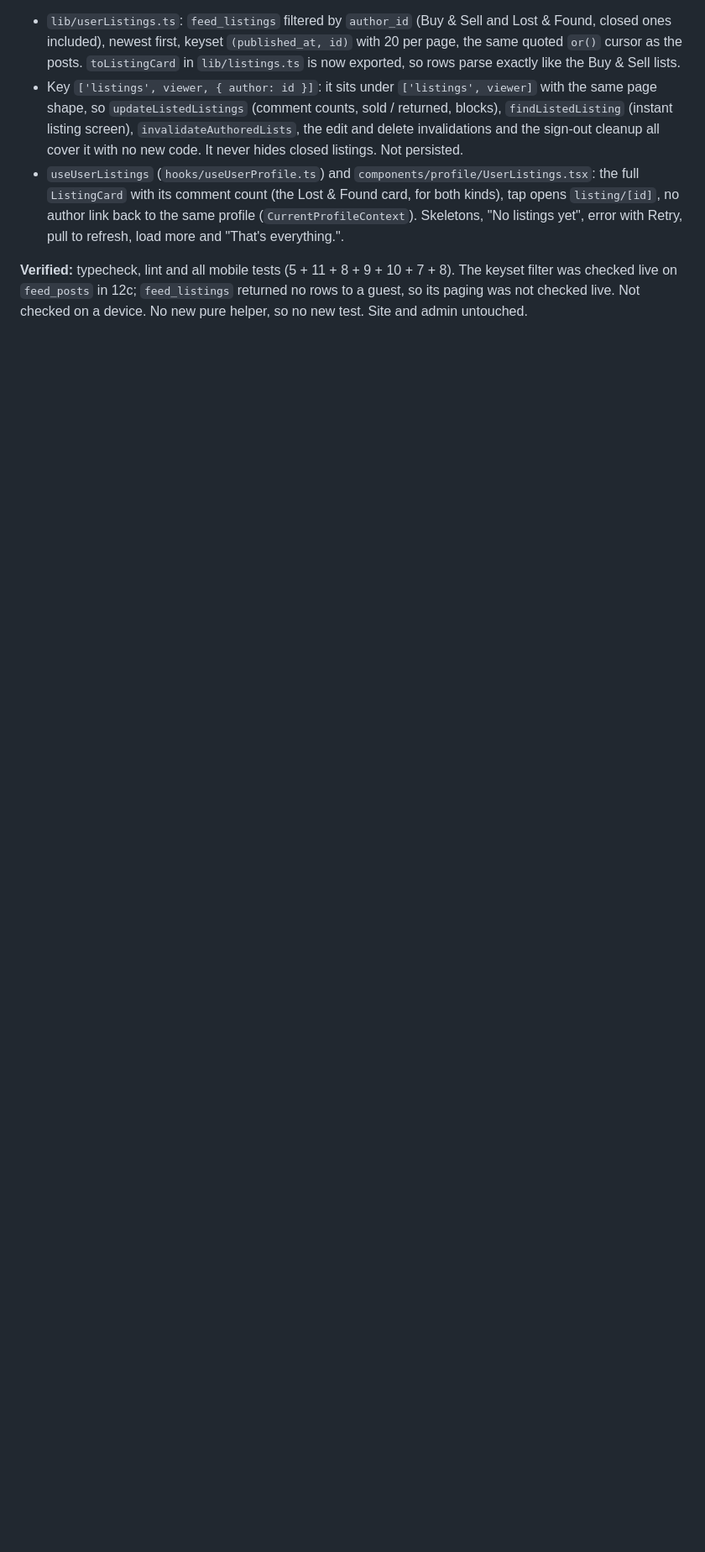
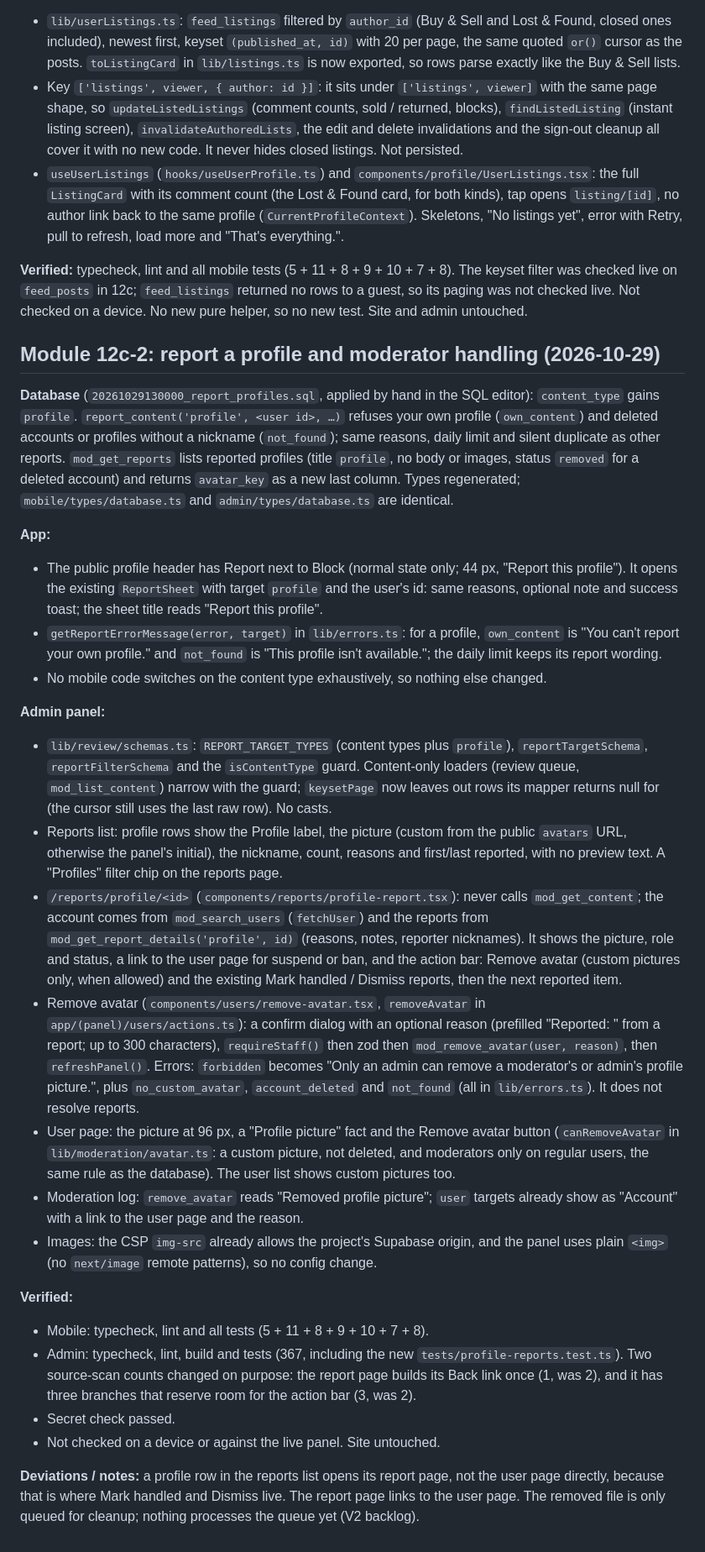
Before and after one commit to djmirontos/unmconfession, a Markdown page: docs/PROGRESS.md, the part around the change. Shown at 84% size. Drawn GitHub-style; blank space fills up the shorter version.

Commit message:
docs: record module 12c-2 (report a profile)
Co-Authored-By: Claude Sonnet 5.5 <noreply@anthropic.com>
Claude-Session: https://claude.ai/code/session_01G15n5YzVuWSEWT1u1hE9MS

```diff
--- a/docs/PROGRESS.md
+++ b/docs/PROGRESS.md
@@ -1080,3 +1080,29 @@ App only: no database change. The profile page (`app/user/[id].tsx`) has a "Post
 - `useUserListings` (`hooks/useUserProfile.ts`) and `components/profile/UserListings.tsx`: the full `ListingCard` with its comment count (the Lost & Found card, for both kinds), tap opens `listing/[id]`, no author link back to the same profile (`CurrentProfileContext`). Skeletons, "No listings yet", error with Retry, pull to refresh, load more and "That's everything.".
 
 **Verified:** typecheck, lint and all mobile tests (5 + 11 + 8 + 9 + 10 + 7 + 8). The keyset filter was checked live on `feed_posts` in 12c; `feed_listings` returned no rows to a guest, so its paging was not checked live. Not checked on a device. No new pure helper, so no new test. Site and admin untouched.
+
+## Module 12c-2: report a profile and moderator handling (2026-10-29)
+
+**Database** (`20261029130000_report_profiles.sql`, applied by hand in the SQL editor): `content_type` gains `profile`. `report_content('profile', <user id>, …)` refuses your own profile (`own_content`) and deleted accounts or profiles without a nickname (`not_found`); same reasons, daily limit and silent duplicate as other reports. `mod_get_reports` lists reported profiles (title `profile`, no body or images, status `removed` for a deleted account) and returns `avatar_key` as a new last column. Types regenerated; `mobile/types/database.ts` and `admin/types/database.ts` are identical.
+
+**App:**
+- The public profile header has Report next to Block (normal state only; 44 px, "Report this profile"). It opens the existing `ReportSheet` with target `profile` and the user's id: same reasons, optional note and success toast; the sheet title reads "Report this profile".
+- `getReportErrorMessage(error, target)` in `lib/errors.ts`: for a profile, `own_content` is "You can't report your own profile." and `not_found` is "This profile isn't available."; the daily limit keeps its report wording.
+- No mobile code switches on the content type exhaustively, so nothing else changed.
+
+**Admin panel:**
+- `lib/review/schemas.ts`: `REPORT_TARGET_TYPES` (content types plus `profile`), `reportTargetSchema`, `reportFilterSchema` and the `isContentType` guard. Content-only loaders (review queue, `mod_list_content`) narrow with the guard; `keysetPage` now leaves out rows its mapper returns null for (the cursor still uses the last raw row). No casts.
+- Reports list: profile rows show the Profile label, the picture (custom from the public `avatars` URL, otherwise the panel's initial), the nickname, count, reasons and first/last reported, with no preview text. A "Profiles" filter chip on the reports page.
+- `/reports/profile/<id>` (`components/reports/profile-report.tsx`): never calls `mod_get_content`; the account comes from `mod_search_users` (`fetchUser`) and the reports from `mod_get_report_details('profile', id)` (reasons, notes, reporter nicknames). It shows the picture, role and status, a link to the user page for suspend or ban, and the action bar: Remove avatar (custom pictures only, when allowed) and the existing Mark handled / Dismiss reports, then the next reported item.
+- Remove avatar (`components/users/remove-avatar.tsx`, `removeAvatar` in `app/(panel)/users/actions.ts`): a confirm dialog with an optional reason (prefilled "Reported: <reasons>" from a report; up to 300 characters), `requireStaff()` then zod then `mod_remove_avatar(user, reason)`, then `refreshPanel()`. Errors: `forbidden` becomes "Only an admin can remove a moderator's or admin's profile picture.", plus `no_custom_avatar`, `account_deleted` and `not_found` (all in `lib/errors.ts`). It does not resolve reports.
+- User page: the picture at 96 px, a "Profile picture" fact and the Remove avatar button (`canRemoveAvatar` in `lib/moderation/avatar.ts`: a custom picture, not deleted, and moderators only on regular users, the same rule as the database). The user list shows custom pictures too.
+- Moderation log: `remove_avatar` reads "Removed profile picture"; `user` targets already show as "Account" with a link to the user page and the reason.
+- Images: the CSP `img-src` already allows the project's Supabase origin, and the panel uses plain `<img>` (no `next/image` remote patterns), so no config change.
+
+**Verified:**
+- Mobile: typecheck, lint and all tests (5 + 11 + 8 + 9 + 10 + 7 + 8).
+- Admin: typecheck, lint, build and tests (367, including the new `tests/profile-reports.test.ts`). Two source-scan counts changed on purpose: the report page builds its Back link once (1, was 2), and it has three branches that reserve room for the action bar (3, was 2).
+- Secret check passed.
+- Not checked on a device or against the live panel. Site untouched.
+
+**Deviations / notes:** a profile row in the reports list opens its report page, not the user page directly, because that is where Mark handled and Dismiss live. The report page links to the user page. The removed file is only queued for cleanup; nothing processes the queue yet (V2 backlog).
```
Also changed, not shown: docs/V2_BACKLOG.md (+8 -4 lines).
